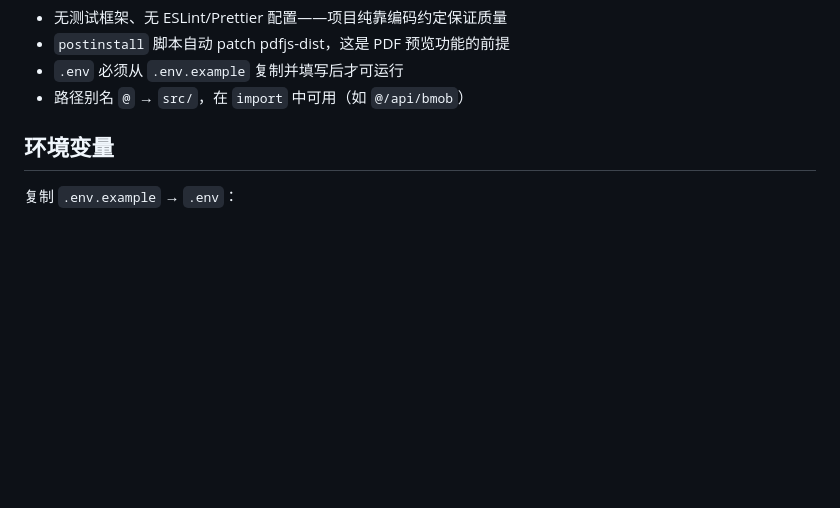
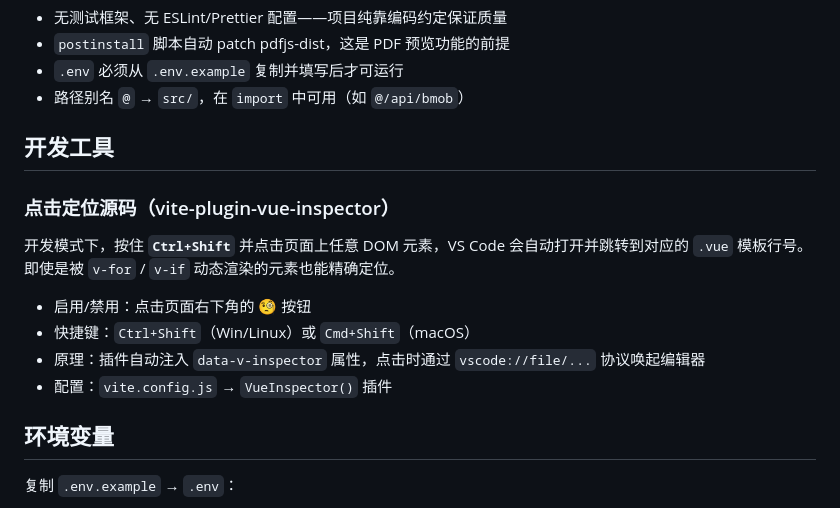
Before and after one commit to LinXi-ovo/notifications, a Markdown page: CLAUDE.md, the part around the change. Drawn GitHub-style; blank space fills up the shorter version.

Commit message:
docs: 添加 vite-plugin-vue-inspector 开发规则说明

```diff
--- a/CLAUDE.md
+++ b/CLAUDE.md
@@ -76,6 +76,16 @@ npm run ws-api:build    # 构建 WS API 为独立 EXE
 - `postinstall` 脚本自动 patch pdfjs-dist，这是 PDF 预览功能的前提
 - `.env` 必须从 `.env.example` 复制并填写后才可运行
 - 路径别名 `@` → `src/`，在 `import` 中可用（如 `@/api/bmob`）
+
+## 开发工具
+
+### 点击定位源码（vite-plugin-vue-inspector）
+开发模式下，按住 **`Ctrl+Shift`** 并点击页面上任意 DOM 元素，VS Code 会自动打开并跳转到对应的 `.vue` 模板行号。即使是被 `v-for` / `v-if` 动态渲染的元素也能精确定位。
+
+- 启用/禁用：点击页面右下角的 🧐 按钮
+- 快捷键：`Ctrl+Shift`（Win/Linux）或 `Cmd+Shift`（macOS）
+- 原理：插件自动注入 `data-v-inspector` 属性，点击时通过 `vscode://file/...` 协议唤起编辑器
+- 配置：`vite.config.js` → `VueInspector()` 插件
 
 ## 环境变量
 
```
